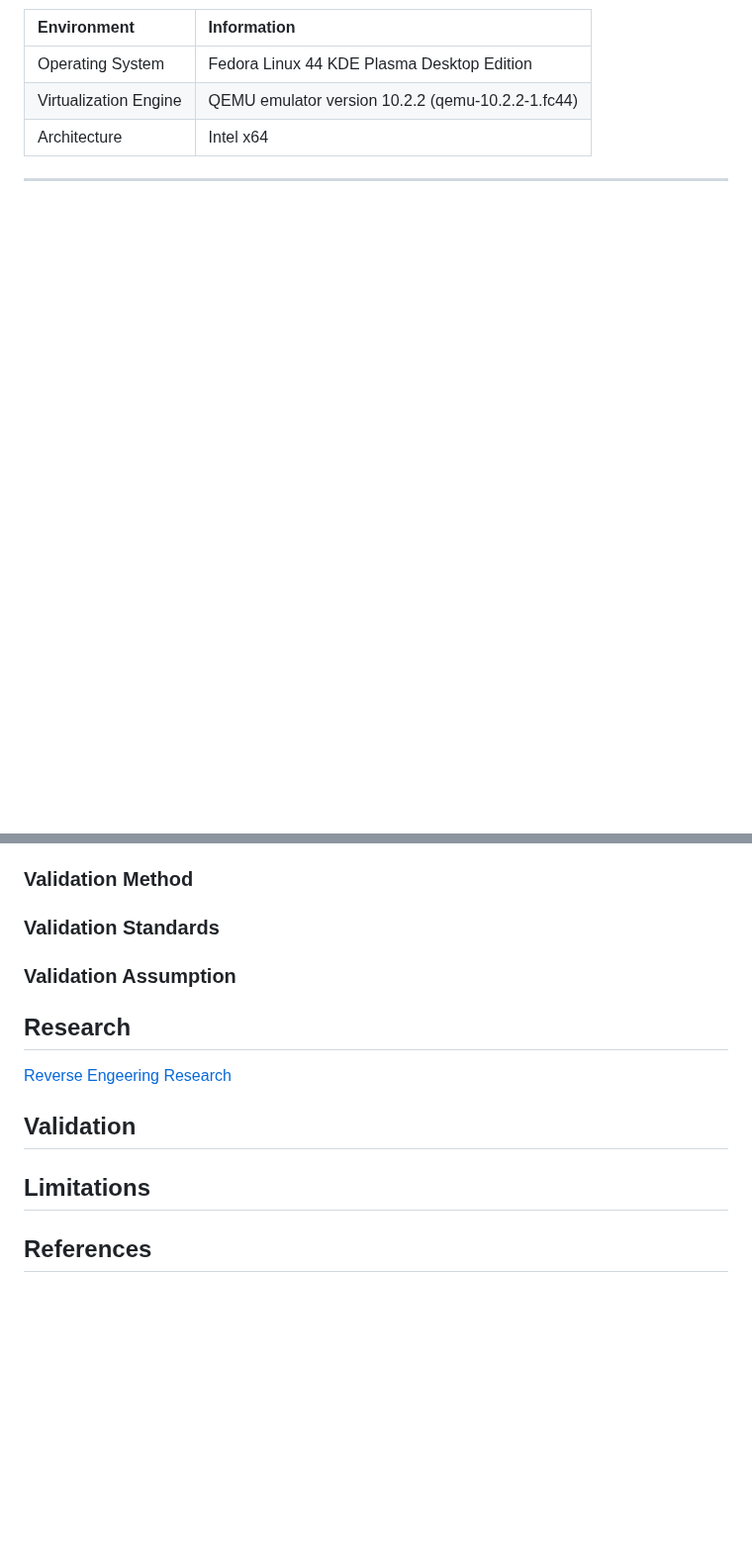
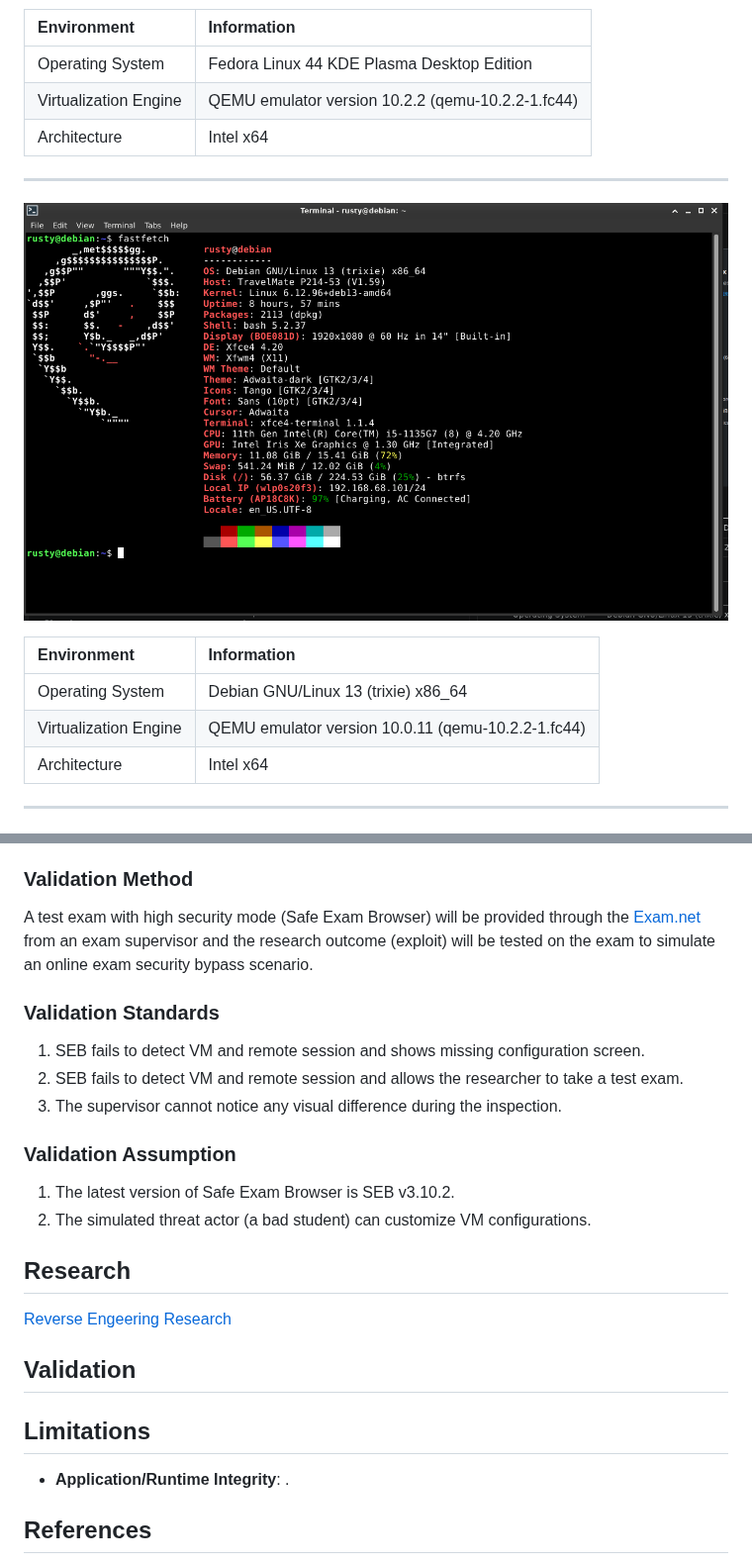
Before and after one commit to therustymate/EVirt_SEB, a Markdown page: README.md, 2 parts joined by grey strips. Shown at 99% size. Drawn GitHub-style; pictures changed too: rsrc/screenshots/Screenshot_2026-07-27_17-33-01.png (added); blank space fills up the shorter version.

Commit message:
research (VM + RS Bypass + Integrity Bypass)

```diff
--- a/README.md
+++ b/README.md
@@ -37,6 +37,16 @@ The scope of this project covers [Windows Safe Exam Browser v3.10.2](https://git
 
 ---
 
+![](./rsrc/screenshots/Screenshot_2026-07-27_17-33-01.png)
+
+| Environment           | Information                                       |
+|:----------------------|:--------------------------------------------------|
+| Operating System      | Debian GNU/Linux 13 (trixie) x86_64               |
+| Virtualization Engine | QEMU emulator version 10.0.11 (qemu-10.2.2-1.fc44)|
+| Architecture          | Intel x64                                         |
+
+---
+
 ![Screenshot_20260721_212519](./rsrc/screenshots/Screenshot_20260721_212519.png)
 
 | Item                              | Value                                 |
@@ -79,17 +114,25 @@ The scope of this project covers [Windows Safe Exam Browser v3.10.2](https://git
 **SEB VM detection techniques are based on Windows Registry, WMI, CPUID, Hardware Enumeration, Driver Enumeration**. As spoofing these components are possible, **it is possible to decrease the VM detection confidence by spoofing the system components above, resulting possible VM detection bypass**.
 
 ### Validation Method
+A test exam with high security mode (Safe Exam Browser) will be provided through the [Exam.net](https://exam.net/) from an exam supervisor and the research outcome (exploit) will be tested on the exam to simulate an online exam security bypass scenario.
 
 ### Validation Standards
+1. SEB fails to detect VM and remote session and shows missing configuration screen.
+2. SEB fails to detect VM and remote session and allows the researcher to take a test exam.
+3. The supervisor cannot notice any visual difference during the inspection.
 
 ### Validation Assumption
+1. The latest version of Safe Exam Browser is SEB v3.10.2.
+2. The simulated threat actor (a bad student) can customize VM configurations.
 
 ## Research
 [Reverse Engeering Research](./research/README.md)
 
 ## Validation
 
+
 ## Limitations
+* **Application/Runtime Integrity**: .
 
 ## References
 ChatGPT, Gemini, and DeepSeek were used to improve the technical English expressions in this document.
```
Also changed, not shown: other parts of README.md (+25 -0 lines), research/README.md (+10 -1 lines), rsrc/screenshots/Screenshot_2026-07-27_23-59-16.png (added), rsrc/screenshots/Screenshot_2026-07-27_23-59-52.png (added), 14 other files.
